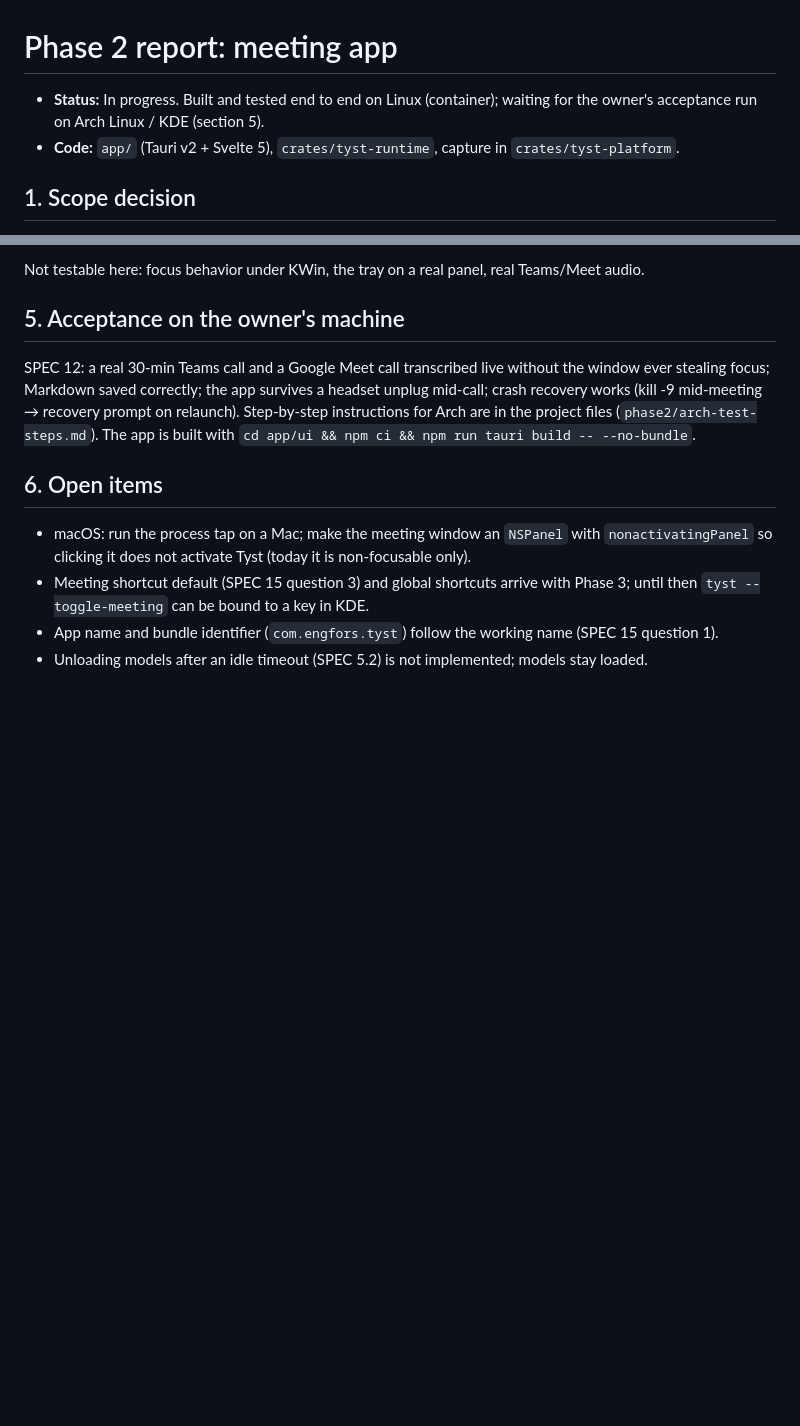
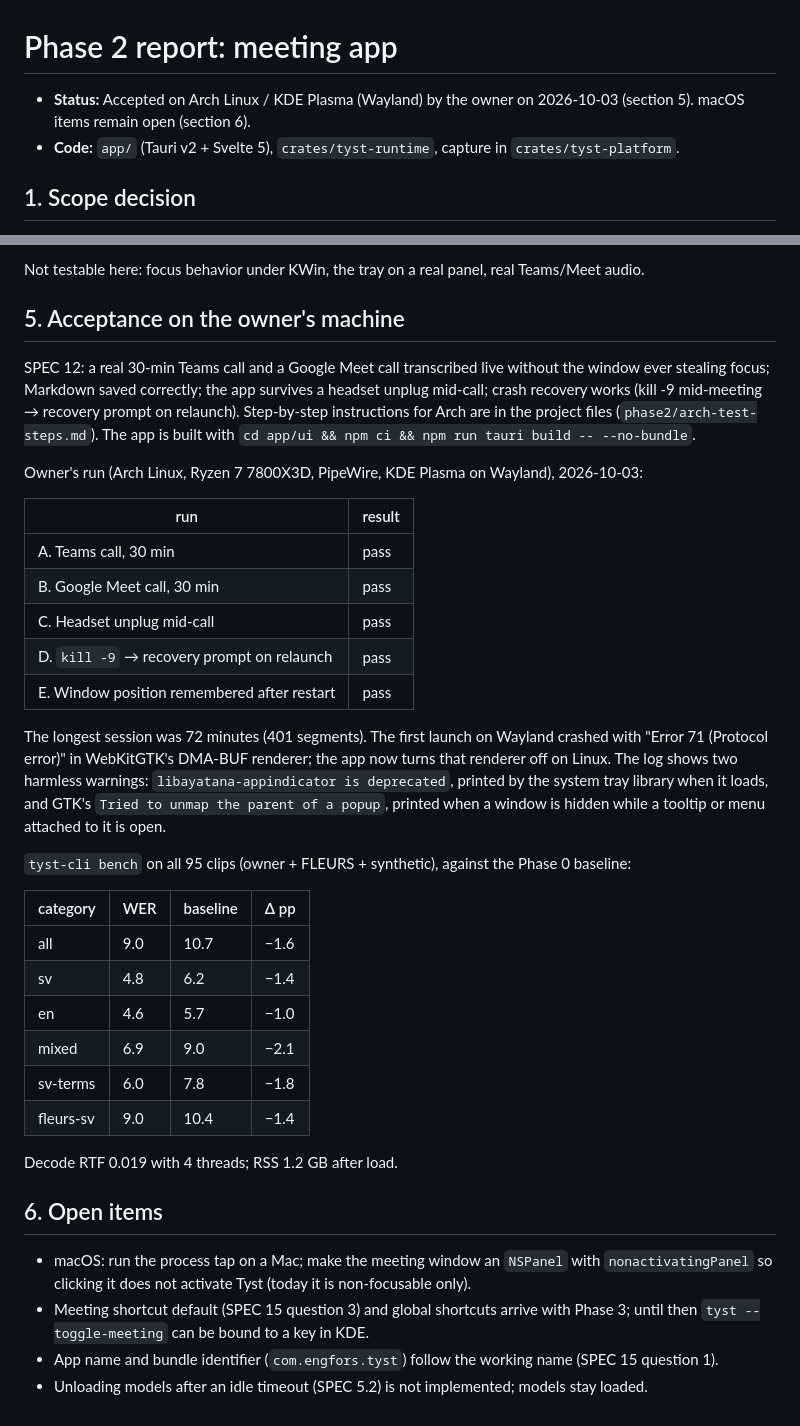
Before and after one commit to Engfors/tyst, a Markdown page: docs/phase2-report.md, 2 parts joined by grey strips. Drawn GitHub-style; blank space fills up the shorter version.

Commit message:
docs: phase 2 accepted on Arch Linux
Co-Authored-By: Claude Opus 5.5 (1M context) <noreply@anthropic.com>
Claude-Session: https://claude.ai/code/session_01TVGAuX8gc9CiE6yDn954hi

```diff
--- a/docs/phase2-report.md
+++ b/docs/phase2-report.md
@@ -1,7 +1,7 @@
 # Phase 2 report: meeting app
 
-- **Status:** In progress. Built and tested end to end on Linux (container); waiting for the owner's
-  acceptance run on Arch Linux / KDE (section 5).
+- **Status:** Accepted on Arch Linux / KDE Plasma (Wayland) by the owner on 2026-10-03 (section 5).
+  macOS items remain open (section 6).
 - **Code:** `app/` (Tauri v2 + Svelte 5), `crates/tyst-runtime`, capture in `crates/tyst-platform`.
 
 ## 1. Scope decision
@@ -78,6 +78,35 @@ works (kill -9 mid-meeting → recovery prompt on relaunch). Step-by-step instru
 the project files (`phase2/arch-test-steps.md`). The app is built with
 `cd app/ui && npm ci && npm run tauri build -- --no-bundle`.
 
+Owner's run (Arch Linux, Ryzen 7 7800X3D, PipeWire, KDE Plasma on Wayland), 2026-10-03:
+
+| run | result |
+|---|---|
+| A. Teams call, 30 min | pass |
+| B. Google Meet call, 30 min | pass |
+| C. Headset unplug mid-call | pass |
+| D. `kill -9` → recovery prompt on relaunch | pass |
+| E. Window position remembered after restart | pass |
+
+The longest session was 72 minutes (401 segments). The first launch on Wayland crashed with
+"Error 71 (Protocol error)" in WebKitGTK's DMA-BUF renderer; the app now turns that renderer off on
+Linux. The log shows two harmless warnings: `libayatana-appindicator is deprecated`, printed by the
+system tray library when it loads, and GTK's `Tried to unmap the parent of a popup`, printed when a
+window is hidden while a tooltip or menu attached to it is open.
+
+`tyst-cli bench` on all 95 clips (owner + FLEURS + synthetic), against the Phase 0 baseline:
+
+| category | WER | baseline | Δ pp |
+|---|---|---|---|
+| all | 9.0 | 10.7 | −1.6 |
+| sv | 4.8 | 6.2 | −1.4 |
+| en | 4.6 | 5.7 | −1.0 |
+| mixed | 6.9 | 9.0 | −2.1 |
+| sv-terms | 6.0 | 7.8 | −1.8 |
+| fleurs-sv | 9.0 | 10.4 | −1.4 |
+
+Decode RTF 0.019 with 4 threads; RSS 1.2 GB after load.
+
 ## 6. Open items
 
 - macOS: run the process tap on a Mac; make the meeting window an `NSPanel` with
```
